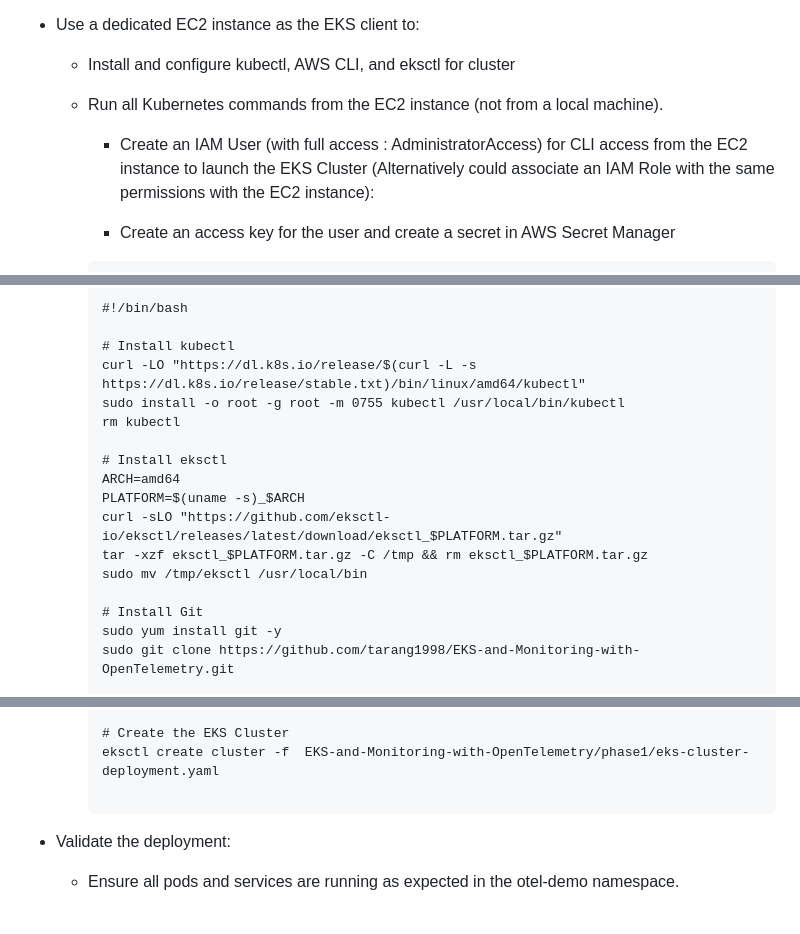
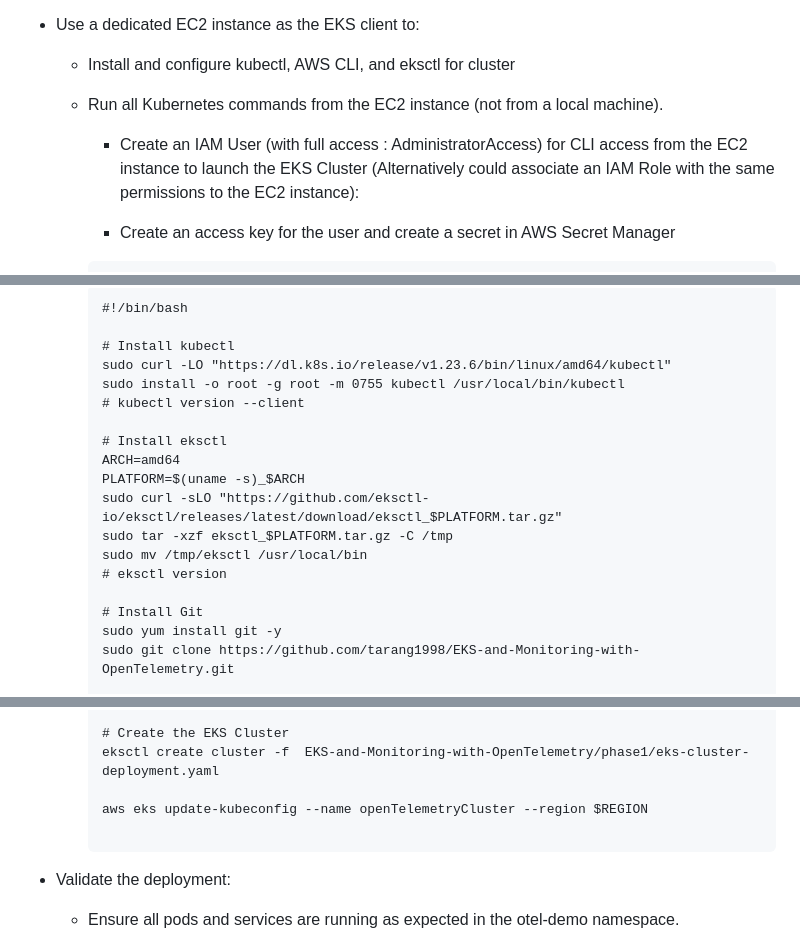
Before and after one commit to tarang1998/-EKS-and-Monitoring-with-OpenTelemetry, a Markdown page: README.md, 3 parts joined by grey strips. Rendered like a GitHub page; blank space fills up the shorter version.

Commit message:
wip - phase1 - kubernetes

````diff
--- a/README.md
+++ b/README.md
@@ -94,7 +94,7 @@
     - Run all Kubernetes commands from the EC2 instance (not from a local machine).
 
 
-        - Create an IAM User (with full access : AdministratorAccess) for CLI access from the EC2 instance to launch the EKS Cluster  (Alternatively could associate an IAM Role with the same permissions with the EC2 instance):
+        - Create an IAM User (with full access : AdministratorAccess) for CLI access from the EC2 instance to launch the EKS Cluster  (Alternatively could associate an IAM Role with the same permissions to the EC2 instance):
 
         - Create an access key for the user and create a secret in AWS Secret Manager
 
@@ -124,16 +124,17 @@
         #!/bin/bash
 
         # Install kubectl
-        curl -LO "https://dl.k8s.io/release/$(curl -L -s https://dl.k8s.io/release/stable.txt)/bin/linux/amd64/kubectl"
+        sudo curl -LO "https://dl.k8s.io/release/v1.23.6/bin/linux/amd64/kubectl"
         sudo install -o root -g root -m 0755 kubectl /usr/local/bin/kubectl
-        rm kubectl
+        # kubectl version --client
 
         # Install eksctl
         ARCH=amd64
         PLATFORM=$(uname -s)_$ARCH
-        curl -sLO "https://github.com/eksctl-io/eksctl/releases/latest/download/eksctl_$PLATFORM.tar.gz"
-        tar -xzf eksctl_$PLATFORM.tar.gz -C /tmp && rm eksctl_$PLATFORM.tar.gz
+        sudo curl -sLO "https://github.com/eksctl-io/eksctl/releases/latest/download/eksctl_$PLATFORM.tar.gz"
+        sudo tar -xzf eksctl_$PLATFORM.tar.gz -C /tmp
         sudo mv /tmp/eksctl /usr/local/bin
+        # eksctl version
 
         # Install Git
         sudo yum install git -y
@@ -164,6 +165,8 @@
         # Create the EKS Cluster
         eksctl create cluster -f  EKS-and-Monitoring-with-OpenTelemetry/phase1/eks-cluster-deployment.yaml
 
+        aws eks update-kubeconfig --name openTelemetryCluster --region $REGION
+
         ```
 
 - Validate the deployment:
````
